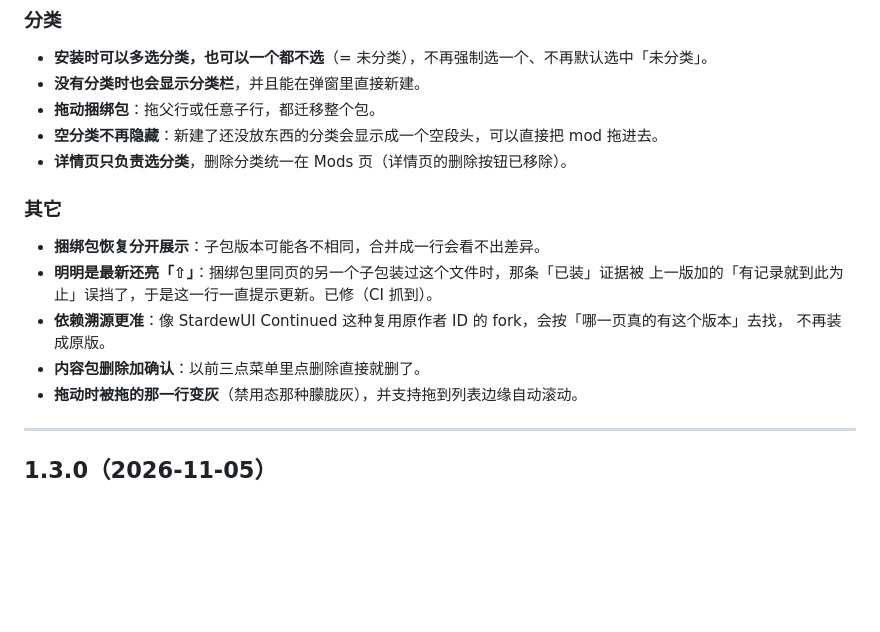
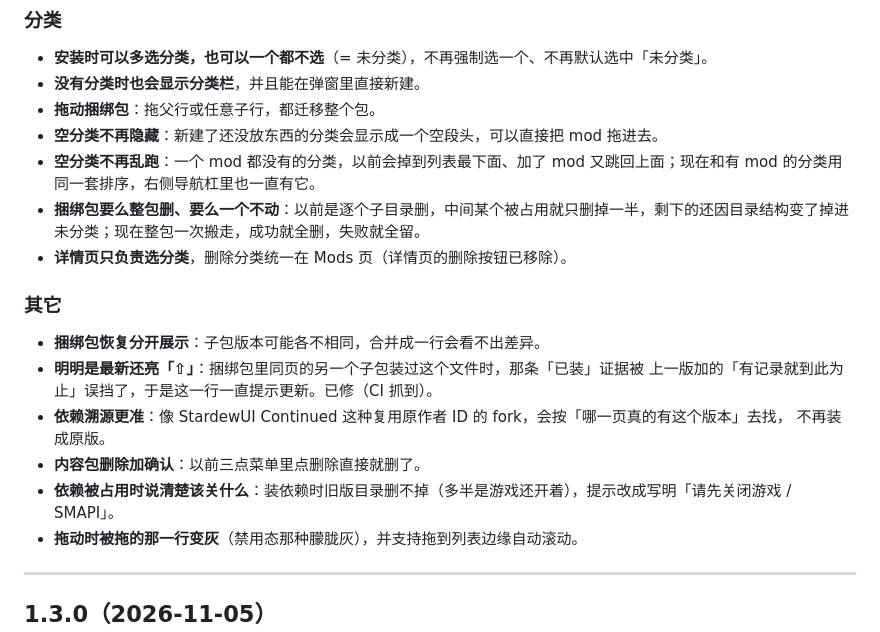
Before and after one commit to MLD-yu/JuniGrid, a Markdown page: CHANGELOG.md, the part around the change. Rendered like a GitHub page; blank space fills up the shorter version.

Commit message:
docs(changelog): 1.3.1 补上「空分类排序」「整包删除」「依赖占用提示」

```diff
--- a/CHANGELOG.md
+++ b/CHANGELOG.md
@@ -31,6 +31,8 @@
 - **没有分类时也会显示分类栏**，并且能在弹窗里直接新建。
 - **拖动捆绑包**：拖父行或任意子行，都迁移整个包。
 - **空分类不再隐藏**：新建了还没放东西的分类会显示成一个空段头，可以直接把 mod 拖进去。
+- **空分类不再乱跑**：一个 mod 都没有的分类，以前会掉到列表最下面、加了 mod 又跳回上面；现在和有 mod 的分类用同一套排序，右侧导航杠里也一直有它。
+- **捆绑包要么整包删、要么一个不动**：以前是逐个子目录删，中间某个被占用就只删掉一半，剩下的还因目录结构变了掉进未分类；现在整包一次搬走，成功就全删，失败就全留。
 - **详情页只负责选分类**，删除分类统一在 Mods 页（详情页的删除按钮已移除）。
 
 ### 其它
@@ -41,6 +43,7 @@
 - **依赖溯源更准**：像 StardewUI Continued 这种复用原作者 ID 的 fork，会按「哪一页真的有这个版本」去找，
   不再装成原版。
 - **内容包删除加确认**：以前三点菜单里点删除直接就删了。
+- **依赖被占用时说清楚该关什么**：装依赖时旧版目录删不掉（多半是游戏还开着），提示改成写明「请先关闭游戏 / SMAPI」。
 - **拖动时被拖的那一行变灰**（禁用态那种朦胧灰），并支持拖到列表边缘自动滚动。
 
 ---
```
